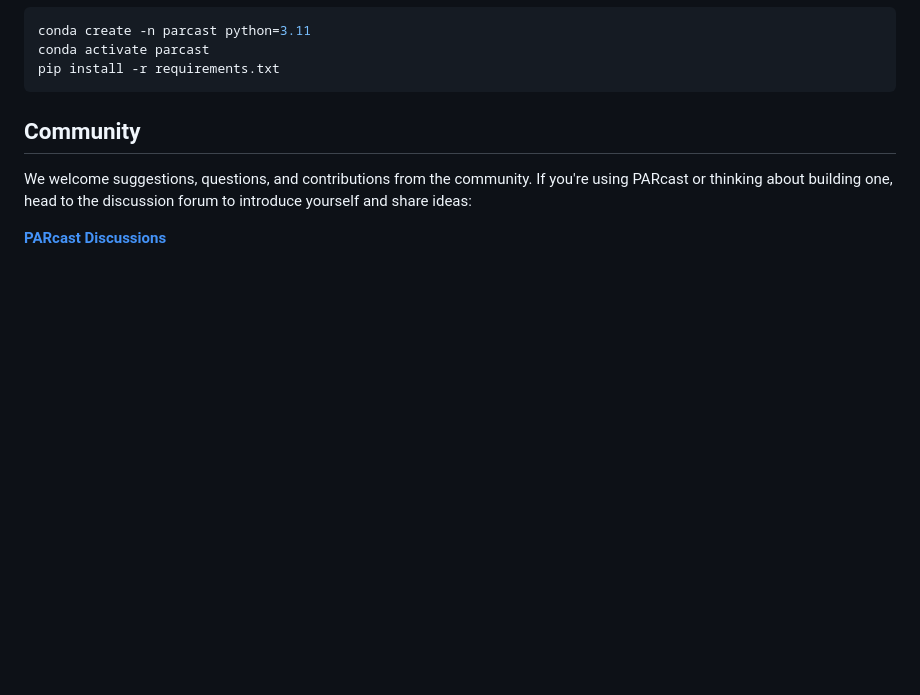
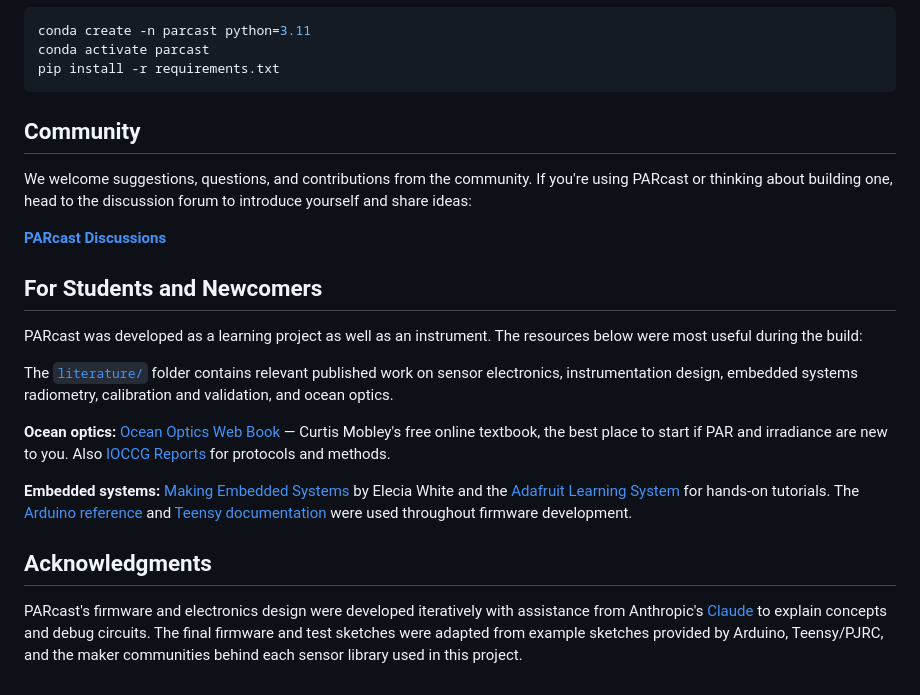
Before and after one commit to LoriAzniveBerberian/PARcast, a Markdown page: README.md, the part around the change. GitHub-like rendering; blank space fills up the shorter version.

````diff
--- a/README.md
+++ b/README.md
@@ -65,7 +65,18 @@ pip install -r requirements.txt
 ```
 
 ## Community
-
 We welcome suggestions, questions, and contributions from the community. If you're using PARcast or thinking about building one, head to the discussion forum to introduce yourself and share ideas:
 
 [**PARcast Discussions**](https://github.com/LoriAzniveBerberian/PARcast/discussions/1#discussion-9950905)
+
+## For Students and Newcomers
+PARcast was developed as a learning project as well as an instrument. The resources below were most useful during the build:
+
+The [`literature/`](literature/) folder contains relevant published work on sensor electronics, instrumentation design, embedded systems radiometry, calibration and validation, and ocean optics.
+
+**Ocean optics:** [Ocean Optics Web Book](https://www.oceanopticsbook.info/) — Curtis Mobley's free online textbook, the best place to start if PAR and irradiance are new to you. Also [IOCCG Reports](https://ioccg.org/what-we-do/ioccg-publications/ioccg-reports/) for protocols and methods.
+
+**Embedded systems:** [Making Embedded Systems](https://www.oreilly.com/library/view/making-embedded-systems/9781098151539/) by Elecia White and the [Adafruit Learning System](https://learn.adafruit.com/) for hands-on tutorials. The [Arduino reference](https://www.arduino.cc/reference/) and [Teensy documentation](https://www.pjrc.com/teensy/) were used throughout firmware development.
+
+## Acknowledgments
+PARcast's firmware and electronics design were developed iteratively with assistance from Anthropic's [Claude](https://claude.ai/) to explain concepts and debug circuits. The final firmware and test sketches were adapted from example sketches provided by Arduino, Teensy/PJRC, and the maker communities behind each sensor library used in this project.
````
